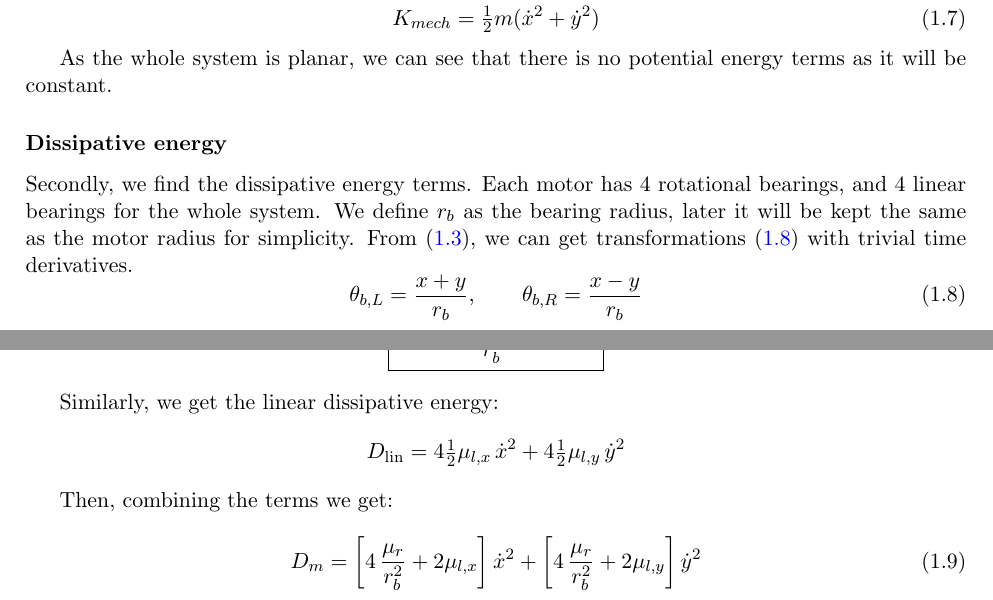
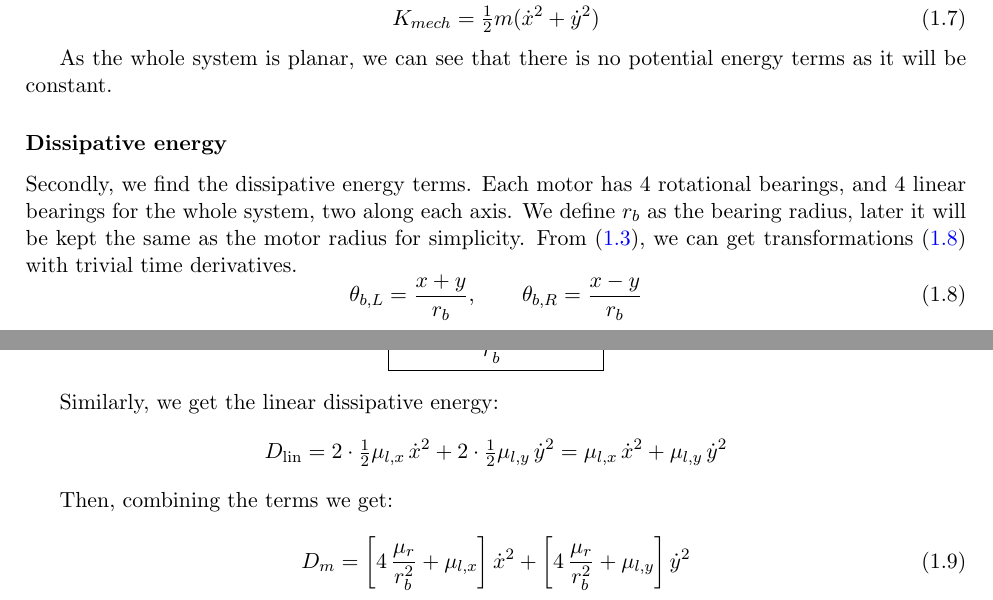
Before and after one commit to ianpetek/MDS_mini_project, a LaTeX document (report/main.tex, which reads report/chapters/physical_modelling.tex): two parts of page 5 of 12, joined at a grey line, cut so that both start at the same text. Compiled offline with pdfLaTeX.

Commit message:
fix linear friction terms (2 not 4)

```diff
--- a/report/chapters/physical_modelling.tex
+++ b/report/chapters/physical_modelling.tex
@@ -76,7 +76,7 @@ K_{mech} = \tfrac{1}{2} m (\dot x^2 + \dot y^2)
 As the whole system is planar, we can see that there is no potential energy terms as it will be constant.
 
 \subsubsection*{Dissipative energy}
-Secondly, we find the dissipative energy terms. Each motor has 4 rotational bearings, and 4 linear bearings for the whole system. We define $r_b$ as the bearing radius, later it will be kept the same as the motor radius for simplicity. From \eqref{eq:kinematics}, we can get transformations \eqref{eq:inverse_kinematics} with trivial time derivatives.
+Secondly, we find the dissipative energy terms. Each motor has 4 rotational bearings, and 4 linear bearings for the whole system, two along each axis. We define $r_b$ as the bearing radius, later it will be kept the same as the motor radius for simplicity. From \eqref{eq:kinematics}, we can get transformations \eqref{eq:inverse_kinematics} with trivial time derivatives.
 \begin{equation}
 \label{eq:inverse_kinematics}
 \theta_{b,L} = \frac{ x +  y}{r_b},
@@ -103,15 +103,15 @@ Then simply combining them:
 Similarly, we get the linear dissipative energy:
 \begin{equation*}
 \label{eq:dissipation_lin}
-D_{\mathrm{lin}} = 4\tfrac{1}{2}\mu_{l,x}\,\dot x^2 + 4 \tfrac{1}{2}\mu_{l,y}\,\dot y^2
+D_{\mathrm{lin}} = 2\cdot\tfrac{1}{2}\mu_{l,x}\,\dot x^2 + 2\cdot\tfrac{1}{2}\mu_{l,y}\,\dot y^2 = \mu_{l,x}\,\dot x^2 + \mu_{l,y}\,\dot y^2
 \end{equation*}
 
 Then, combining the terms we get:
 
 \begin{equation}
 \label{eq:dissipation_mech}
-D_m = \left[4\,\frac{\mu_r}{r_b^2} + 2\mu_{l,x}\right]\dot x^2
-    + \left[4\,\frac{\mu_r}{r_b^2} + 2\mu_{l,y}\right]\dot y^2
+D_m = \left[4\,\frac{\mu_r}{r_b^2} + \mu_{l,x}\right]\dot x^2
+    + \left[4\,\frac{\mu_r}{r_b^2} + \mu_{l,y}\right]\dot y^2
 \end{equation}
 
 \clearpage
```
Also changed, not shown: report/main.pdf, report/chapters/physical_modelling.tex (12 more changed lines).
